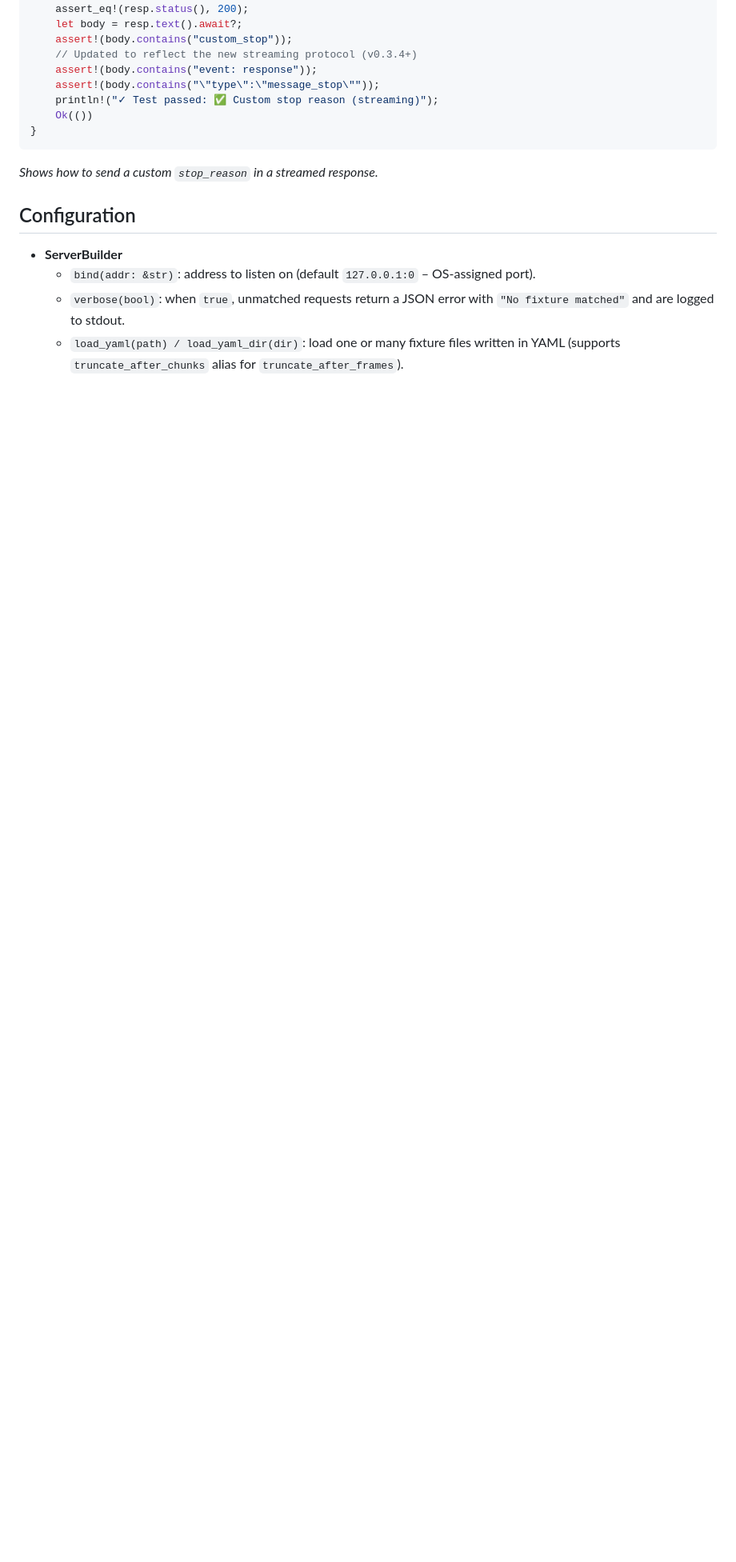
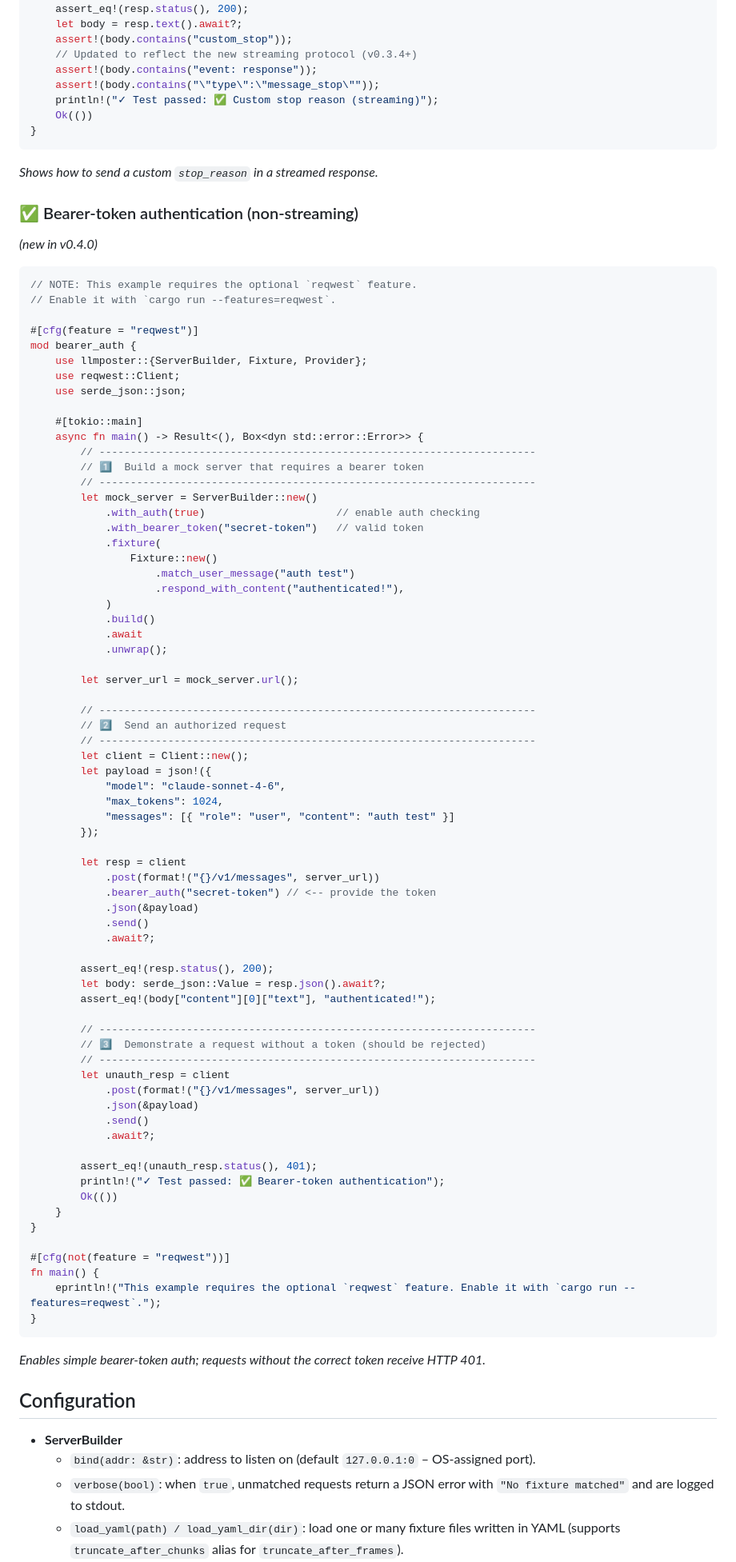
Before and after one commit to SkillDoAI/llmposter, a Markdown page: SKILL.md, the part around one of its changes. Shown at 80% size. Drawn GitHub-style; blank space fills up the shorter version.

````diff
--- a/SKILL.md
+++ b/SKILL.md
@@ -579,6 +579,82 @@ async fn main() -> Result<(), Box<dyn std::error::Error>> {
 ```
 *Shows how to send a custom `stop_reason` in a streamed response.*
 
+### ✅ Bearer‑token authentication (non‑streaming)
+*(new in v0.4.0)*
+
+```rust
+// NOTE: This example requires the optional `reqwest` feature.
+// Enable it with `cargo run --features=reqwest`.
+
+#[cfg(feature = "reqwest")]
+mod bearer_auth {
+    use llmposter::{ServerBuilder, Fixture, Provider};
+    use reqwest::Client;
+    use serde_json::json;
+
+    #[tokio::main]
+    async fn main() -> Result<(), Box<dyn std::error::Error>> {
+        // ----------------------------------------------------------------------
+        // 1️⃣  Build a mock server that requires a bearer token
+        // ----------------------------------------------------------------------
+        let mock_server = ServerBuilder::new()
+            .with_auth(true)                     // enable auth checking
+            .with_bearer_token("secret-token")   // valid token
+            .fixture(
+                Fixture::new()
+                    .match_user_message("auth test")
+                    .respond_with_content("authenticated!"),
+            )
+            .build()
+            .await
+            .unwrap();
+
+        let server_url = mock_server.url();
+
+        // ----------------------------------------------------------------------
+        // 2️⃣  Send an authorized request
+        // ----------------------------------------------------------------------
+        let client = Client::new();
+        let payload = json!({
+            "model": "claude-sonnet-4-6",
+            "max_tokens": 1024,
+            "messages": [{ "role": "user", "content": "auth test" }]
+        });
+
+        let resp = client
+            .post(format!("{}/v1/messages", server_url))
+            .bearer_auth("secret-token") // <-- provide the token
+            .json(&payload)
+            .send()
+            .await?;
+
+        assert_eq!(resp.status(), 200);
+        let body: serde_json::Value = resp.json().await?;
+        assert_eq!(body["content"][0]["text"], "authenticated!");
+
+        // ----------------------------------------------------------------------
+        // 3️⃣  Demonstrate a request without a token (should be rejected)
+        // ----------------------------------------------------------------------
+        let unauth_resp = client
+            .post(format!("{}/v1/messages", server_url))
+            .json(&payload)
+            .send()
+            .await?;
+
+        assert_eq!(unauth_resp.status(), 401);
+        println!("✓ Test passed: ✅ Bearer‑token authentication");
+        Ok(())
+    }
+}
+
+#[cfg(not(feature = "reqwest"))]
+fn main() {
+    eprintln!("This example requires the optional `reqwest` feature. Enable it with `cargo run --features=reqwest`.");
+}
+```
+
+*Enables simple bearer‑token auth; requests without the correct token receive HTTP 401.*
+
 ## Configuration
 - **ServerBuilder**
   - `bind(addr: &str)`: address to listen on (default `127.0.0.1:0` – OS‑assigned port).
````
Also changed, not shown: other parts of SKILL.md (+55 -38 lines).
